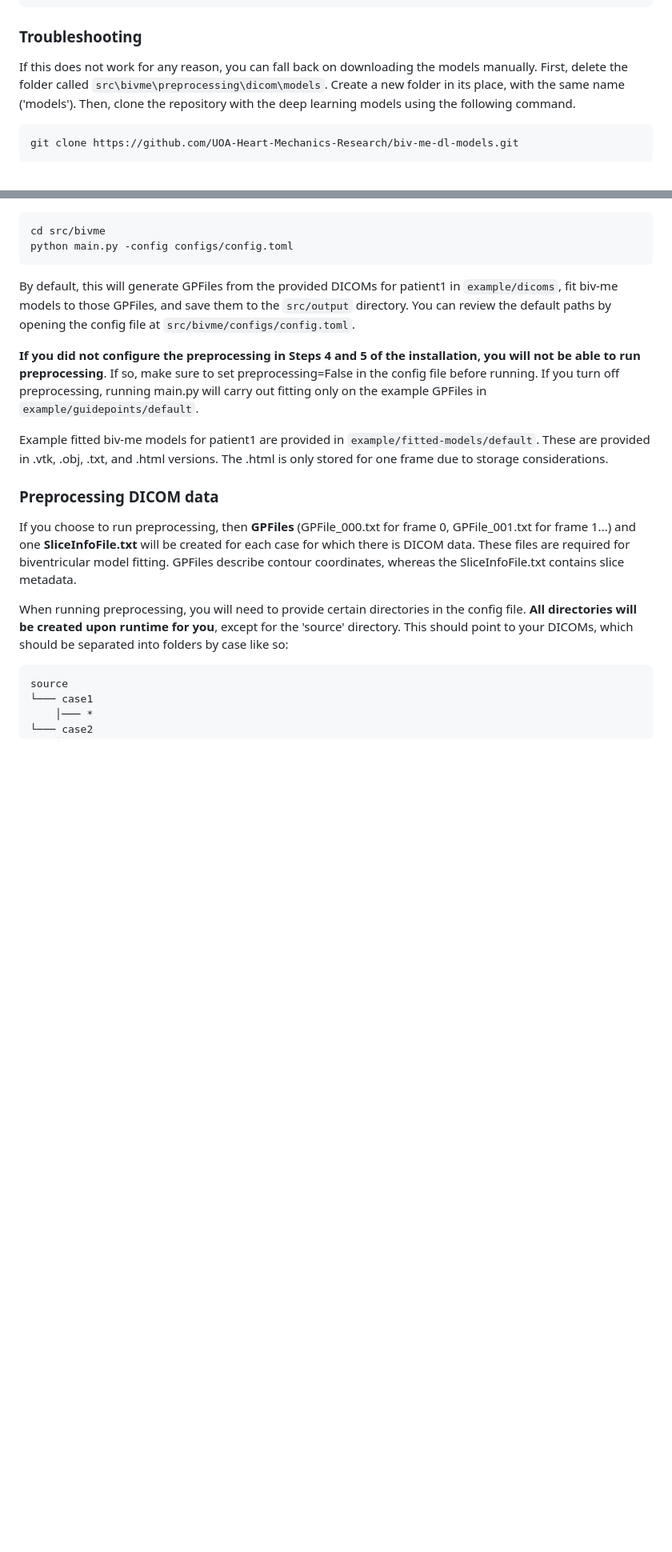
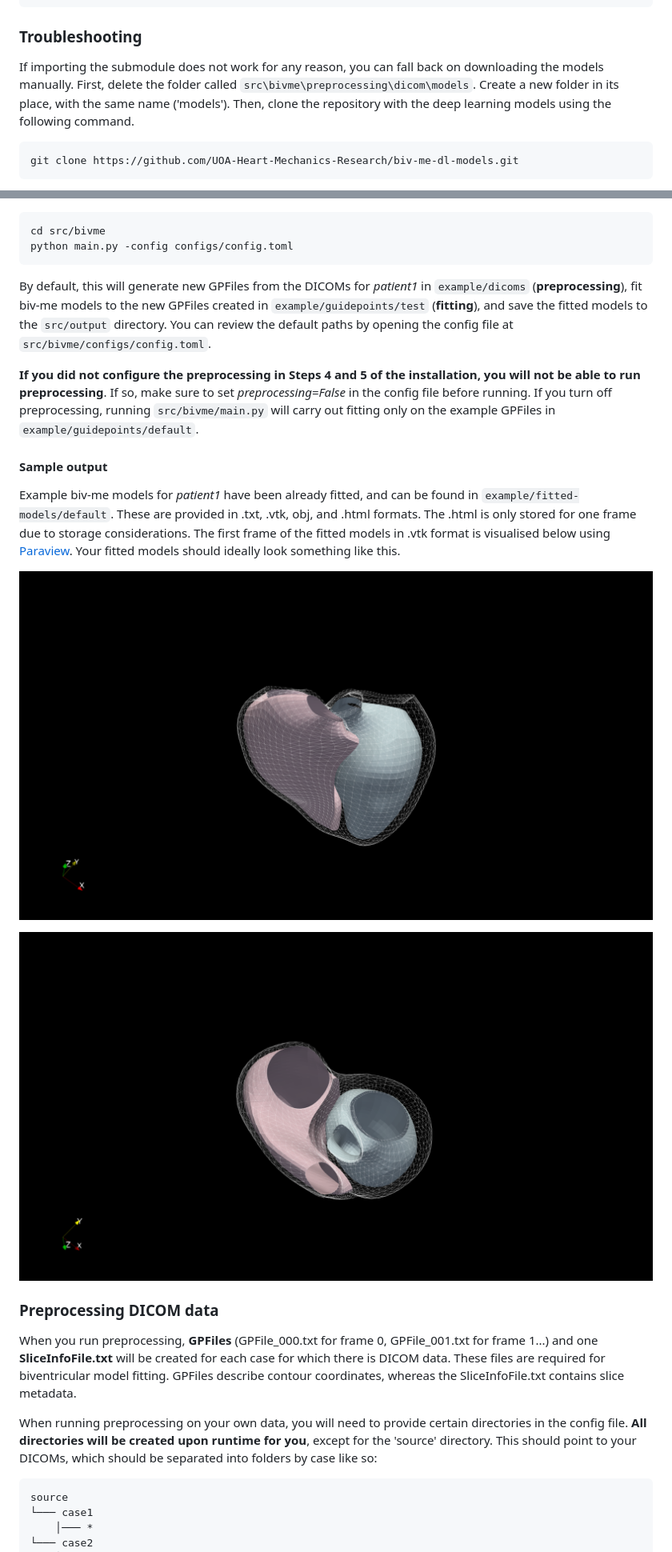
Before and after one commit to UOA-Heart-Mechanics-Research/biv-me, a Markdown page: README.md, 2 parts joined by grey strips. Shown: that part at 80% size. Drawn GitHub-style; pictures changed too: images/Model1.png (added), images/Model2.png (added); blank space fills up the shorter version.

Commit message:
Add example fitted model images to readme

````diff
--- a/README.md
+++ b/README.md
@@ -82,7 +82,7 @@ You can verify that the models have been downloaded by checking that the below d
                     └─── ViewSelection
 
 ### Troubleshooting
-If this does not work for any reason, you can fall back on downloading the models manually. First, delete the folder called `src\bivme\preprocessing\dicom\models`. Create a new folder in its place, with the same name ('models'). Then, clone the repository with the deep learning models using the following command.
+If importing the submodule does not work for any reason, you can fall back on downloading the models manually. First, delete the folder called `src\bivme\preprocessing\dicom\models`. Create a new folder in its place, with the same name ('models'). Then, clone the repository with the deep learning models using the following command.
 
 ```bash
 git clone https://github.com/UOA-Heart-Mechanics-Research/biv-me-dl-models.git
@@ -146,16 +148,21 @@ Example DICOMs are provided in `example/dicoms` and example GPFiles are provided
 cd src/bivme
 python main.py -config configs/config.toml
 ```
-By default, this will generate GPFiles from the provided DICOMs for patient1 in `example/dicoms`, fit biv-me models to those GPFiles, and save them to the `src/output` directory. You can review the default paths by opening the config file at `src/bivme/configs/config.toml`.
+By default, this will generate new GPFiles from the DICOMs for *patient1* in `example/dicoms` (**preprocessing**), fit biv-me models to the new GPFiles created in `example/guidepoints/test` (**fitting**), and save the fitted models to the `src/output` directory. You can review the default paths by opening the config file at `src/bivme/configs/config.toml`.
 
-**If you did not configure the preprocessing in Steps 4 and 5 of the installation, you will not be able to run preprocessing**. If so, make sure to set preprocessing=False in the config file before running. If you turn off preprocessing, running main.py will carry out fitting only on the example GPFiles in `example/guidepoints/default`.
+**If you did not configure the preprocessing in Steps 4 and 5 of the installation, you will not be able to run preprocessing**. If so, make sure to set *preprocessing=False* in the config file before running. If you turn off preprocessing, running `src/bivme/main.py` will carry out fitting only on the example GPFiles in `example/guidepoints/default`.
 
-Example fitted biv-me models for patient1 are provided in `example/fitted-models/default`. These are provided in .vtk, .obj, .txt, and .html versions. The .html is only stored for one frame due to storage considerations.
+#### **Sample output**
+Example biv-me models for *patient1* have been already fitted, and can be found in `example/fitted-models/default`. These are provided in .txt, .vtk, obj, and .html formats. The .html is only stored for one frame due to storage considerations. The first frame of the fitted models in .vtk format is visualised below using [Paraview](https://www.paraview.org/). Your fitted models should ideally look something like this.
+
+![Model4ch](images/Model1.png)
+
+![Modelsax](images/Model2.png)
 
 ### Preprocessing DICOM data
-If you choose to run preprocessing, then **GPFiles** (GPFile_000.txt for frame 0, GPFile_001.txt for frame 1...) and one **SliceInfoFile.txt** will be created for each case for which there is DICOM data. These files are required for biventricular model fitting. GPFiles describe contour coordinates, whereas the SliceInfoFile.txt contains slice metadata.
+When you run preprocessing, **GPFiles** (GPFile_000.txt for frame 0, GPFile_001.txt for frame 1...) and one **SliceInfoFile.txt** will be created for each case for which there is DICOM data. These files are required for biventricular model fitting. GPFiles describe contour coordinates, whereas the SliceInfoFile.txt contains slice metadata.
 
-When running preprocessing, you will need to provide certain directories in the config file. **All directories will be created upon runtime for you**, except for the 'source' directory. This should point to your DICOMs, which should be separated into folders by case like so:
+When running preprocessing on your own data, you will need to provide certain directories in the config file. **All directories will be created upon runtime for you**, except for the 'source' directory. This should point to your DICOMs, which should be separated into folders by case like so:
 
     source
     └─── case1
````
Also changed, not shown: other parts of README.md (+40 -32 lines).
